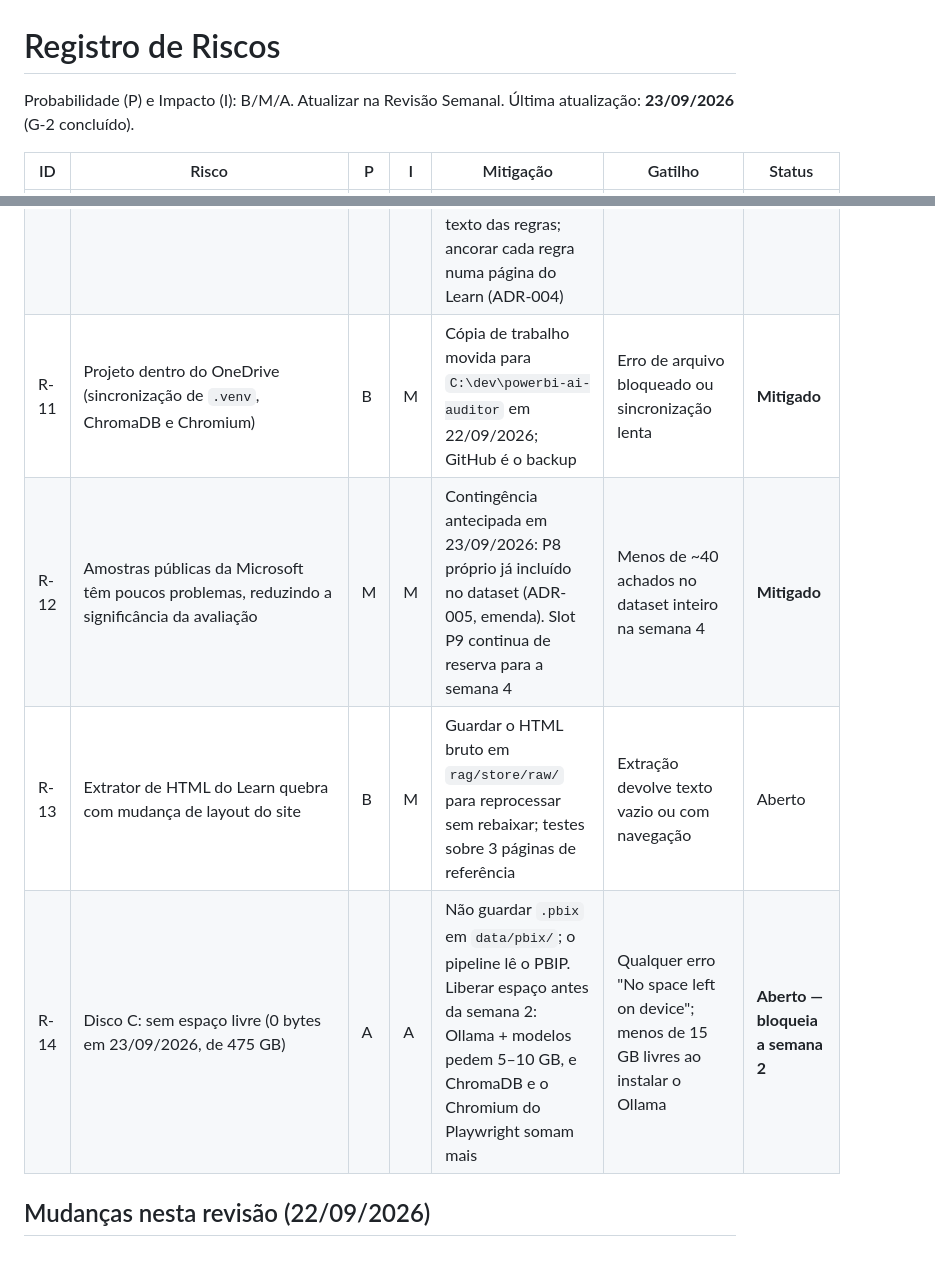
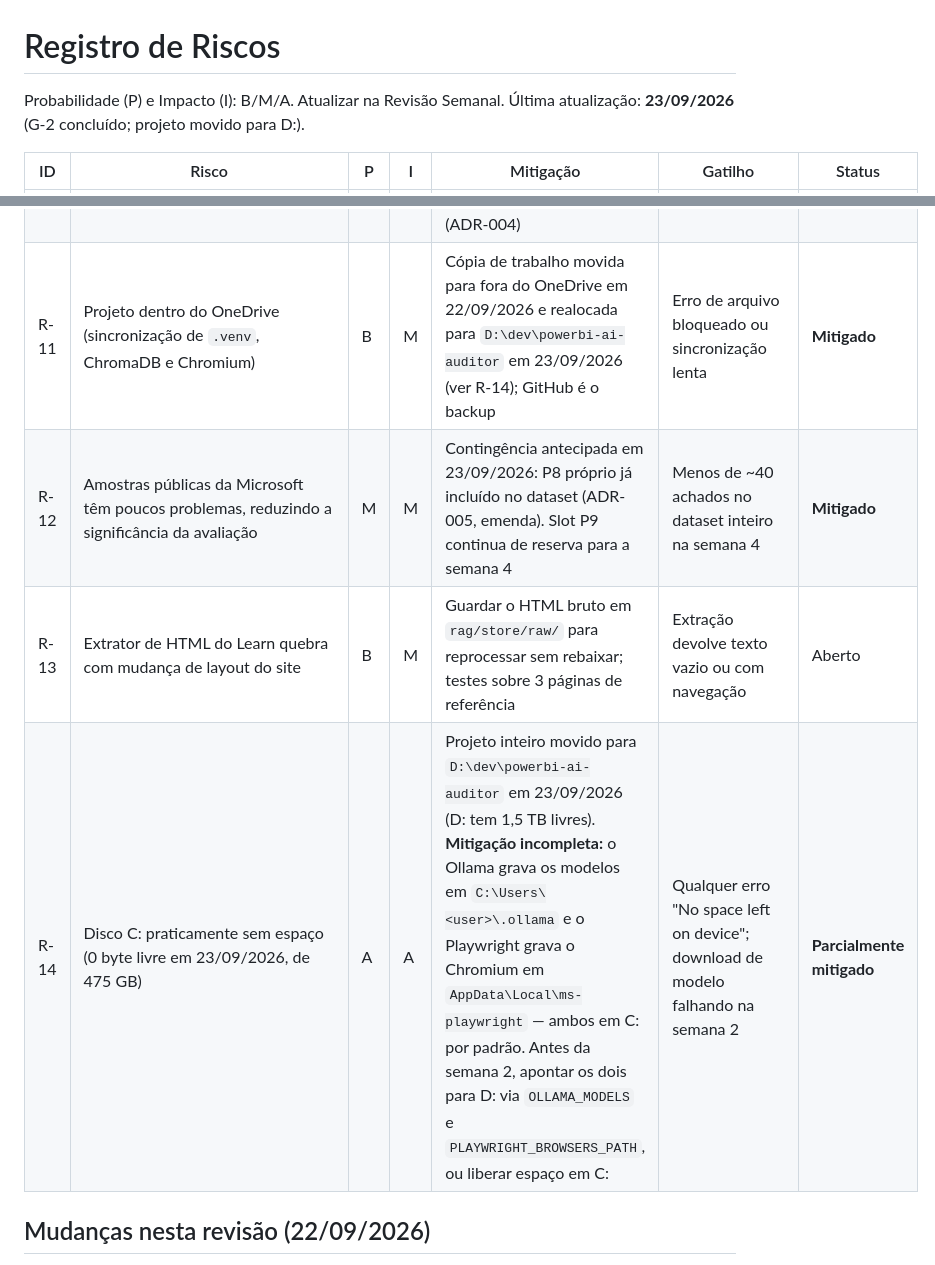
Before and after one commit to FredLisboa77/PUC-RIO_TCC, a Markdown page: docs/project/riscos.md, 2 parts joined by grey strips. Drawn GitHub-style.

```diff
--- a/docs/project/riscos.md
+++ b/docs/project/riscos.md
@@ -1,7 +1,7 @@
 # Registro de Riscos
 
 Probabilidade (P) e Impacto (I): B/M/A. Atualizar na Revisão Semanal.
-Última atualização: **23/09/2026** (G-2 concluído).
+Última atualização: **23/09/2026** (G-2 concluído; projeto movido para D:).
 
 | ID | Risco | P | I | Mitigação | Gatilho | Status |
 |---|---|---|---|---|---|---|
@@ -15,10 +15,10 @@ Probabilidade (P) e Impacto (I): B/M/A. Atualizar na Revisão Semanal.
 | R-08 | Dependências com problema de instalação no Windows | B | M | Python 3.11.9, já instalado, com wheels prontos; evitar bibliotecas que exijam compilação | Falha no spike | Aberto |
 | R-09 | Poucos PBIP públicos para demo | B | B | `microsoft/powerbi-desktop-samples`, licença MIT confirmada, é a base do dataset (ADR-005) | — | **Resolvido** |
 | R-10 | `TabularEditor/BestPracticeRules` não tem arquivo de licença | M | M | Usar apenas como referência conceitual com citação da URL; nunca copiar os `BPARules-*.json` nem reproduzir o texto das regras; ancorar cada regra numa página do Learn (ADR-004) | Qualquer trecho copiado literalmente | Aberto |
-| R-11 | Projeto dentro do OneDrive (sincronização de `.venv`, ChromaDB e Chromium) | B | M | Cópia de trabalho movida para `C:\dev\powerbi-ai-auditor` em 22/09/2026; GitHub é o backup | Erro de arquivo bloqueado ou sincronização lenta | **Mitigado** |
+| R-11 | Projeto dentro do OneDrive (sincronização de `.venv`, ChromaDB e Chromium) | B | M | Cópia de trabalho movida para fora do OneDrive em 22/09/2026 e realocada para `D:\dev\powerbi-ai-auditor` em 23/09/2026 (ver R-14); GitHub é o backup | Erro de arquivo bloqueado ou sincronização lenta | **Mitigado** |
 | R-12 | Amostras públicas da Microsoft têm poucos problemas, reduzindo a significância da avaliação | M | M | Contingência antecipada em 23/09/2026: P8 próprio já incluído no dataset (ADR-005, emenda). Slot P9 continua de reserva para a semana 4 | Menos de ~40 achados no dataset inteiro na semana 4 | **Mitigado** |
 | R-13 | Extrator de HTML do Learn quebra com mudança de layout do site | B | M | Guardar o HTML bruto em `rag/store/raw/` para reprocessar sem rebaixar; testes sobre 3 páginas de referência | Extração devolve texto vazio ou com navegação | Aberto |
-| R-14 | Disco C: sem espaço livre (0 bytes em 23/09/2026, de 475 GB) | A | A | Não guardar `.pbix` em `data/pbix/`; o pipeline lê o PBIP. Liberar espaço antes da semana 2: Ollama + modelos pedem 5–10 GB, e ChromaDB e o Chromium do Playwright somam mais | Qualquer erro "No space left on device"; menos de 15 GB livres ao instalar o Ollama | **Aberto — bloqueia a semana 2** |
+| R-14 | Disco C: praticamente sem espaço (0 byte livre em 23/09/2026, de 475 GB) | A | A | Projeto inteiro movido para `D:\dev\powerbi-ai-auditor` em 23/09/2026 (D: tem 1,5 TB livres). **Mitigação incompleta:** o Ollama grava os modelos em `C:\Users\<user>\.ollama` e o Playwright grava o Chromium em `AppData\Local\ms-playwright` — ambos em C: por padrão. Antes da semana 2, apontar os dois para D: via `OLLAMA_MODELS` e `PLAYWRIGHT_BROWSERS_PATH`, ou liberar espaço em C: | Qualquer erro "No space left on device"; download de modelo falhando na semana 2 | **Parcialmente mitigado** |
 
 ## Mudanças nesta revisão (22/09/2026)
 - **R-02** subiu de P=M para **P=A**: a GPU foi medida e tem exatamente 6144 MiB de VRAM, que é o limite para um modelo 7–8B quantizado, não folga.
```
Also changed, not shown: docs/project/progress-log.md (+9 -0 lines).
